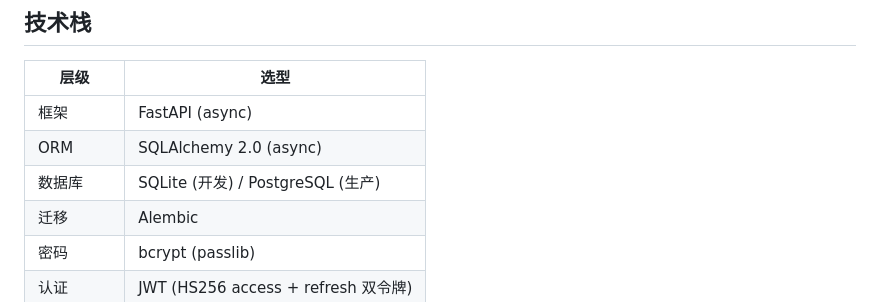
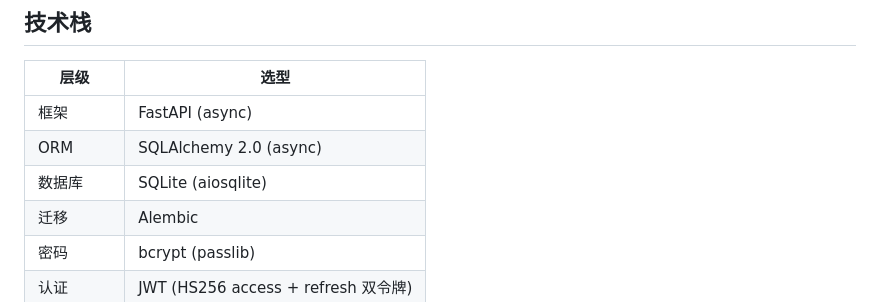
Before and after one commit to End0rph1nww/shinsekai-resource, a Markdown page: README.md, the part around the change. Drawn GitHub-style.

Commit message:
docs: 数据库改为仅 SQLite，移除 PostgreSQL 描述

```diff
--- a/README.md
+++ b/README.md
@@ -8,7 +8,7 @@ Shinsekai Resource Sharing Station — MiniMax TTS API 代理服务，支持用
 |------|------|
 | 框架 | FastAPI (async) |
 | ORM | SQLAlchemy 2.0 (async) |
-| 数据库 | SQLite (开发) / PostgreSQL (生产) |
+| 数据库 | SQLite (aiosqlite) |
 | 迁移 | Alembic |
 | 密码 | bcrypt (passlib) |
 | 认证 | JWT (HS256 access + refresh 双令牌) |
```
